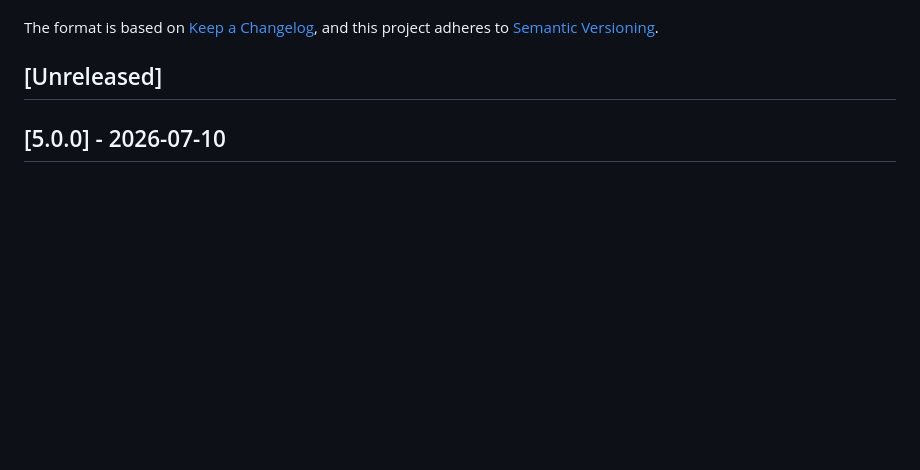
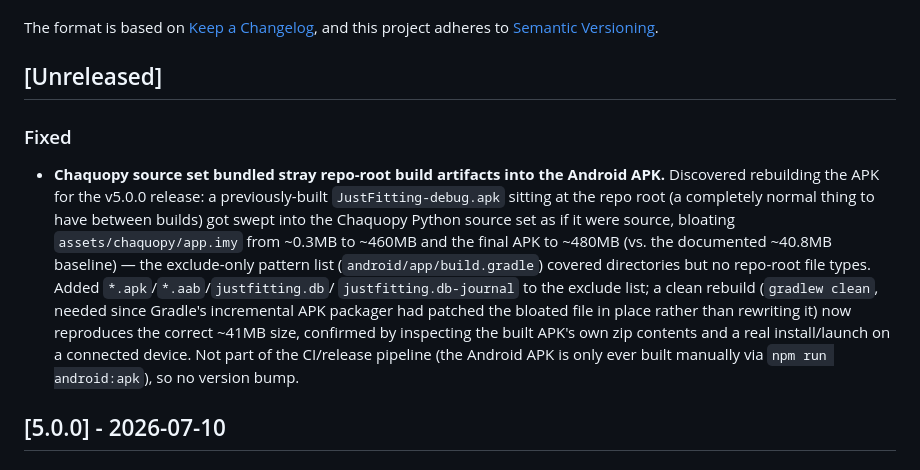
Before and after one commit to DanelArias-Dreyton257/JustFitting, a Markdown page: CHANGELOG.md, the part around the change. Drawn GitHub-style; blank space fills up the shorter version.

Commit message:
Document the Chaquopy source set fix in CHANGELOG
The fix (3ee2862) landed after the v5.0.0 tag was already cut, so it
goes under Unreleased rather than amending the released [5.0.0] entry.

Co-Authored-By: Claude Sonnet 5 <noreply@anthropic.com>

```diff
--- a/CHANGELOG.md
+++ b/CHANGELOG.md
@@ -6,6 +6,25 @@ The format is based on [Keep a Changelog](https://keepachangelog.com/en/1.1.0/),
 and this project adheres to [Semantic Versioning](https://semver.org/spec/v2.0.0.html).
 
 ## [Unreleased]
+
+### Fixed
+
+- **Chaquopy source set bundled stray repo-root build artifacts into the
+  Android APK.** Discovered rebuilding the APK for the v5.0.0 release: a
+  previously-built `JustFitting-debug.apk` sitting at the repo root (a
+  completely normal thing to have between builds) got swept into the
+  Chaquopy Python source set as if it were source, bloating
+  `assets/chaquopy/app.imy` from ~0.3MB to ~460MB and the final APK to
+  ~480MB (vs. the documented ~40.8MB baseline) — the exclude-only
+  pattern list (`android/app/build.gradle`) covered directories but no
+  repo-root file types. Added `*.apk`/`*.aab`/`justfitting.db`/
+  `justfitting.db-journal` to the exclude list; a clean rebuild
+  (`gradlew clean`, needed since Gradle's incremental APK packager had
+  patched the bloated file in place rather than rewriting it) now
+  reproduces the correct ~41MB size, confirmed by inspecting the built
+  APK's own zip contents and a real install/launch on a connected
+  device. Not part of the CI/release pipeline (the Android APK is only
+  ever built manually via `npm run android:apk`), so no version bump.
 
 ## [5.0.0] - 2026-07-10
 
```
